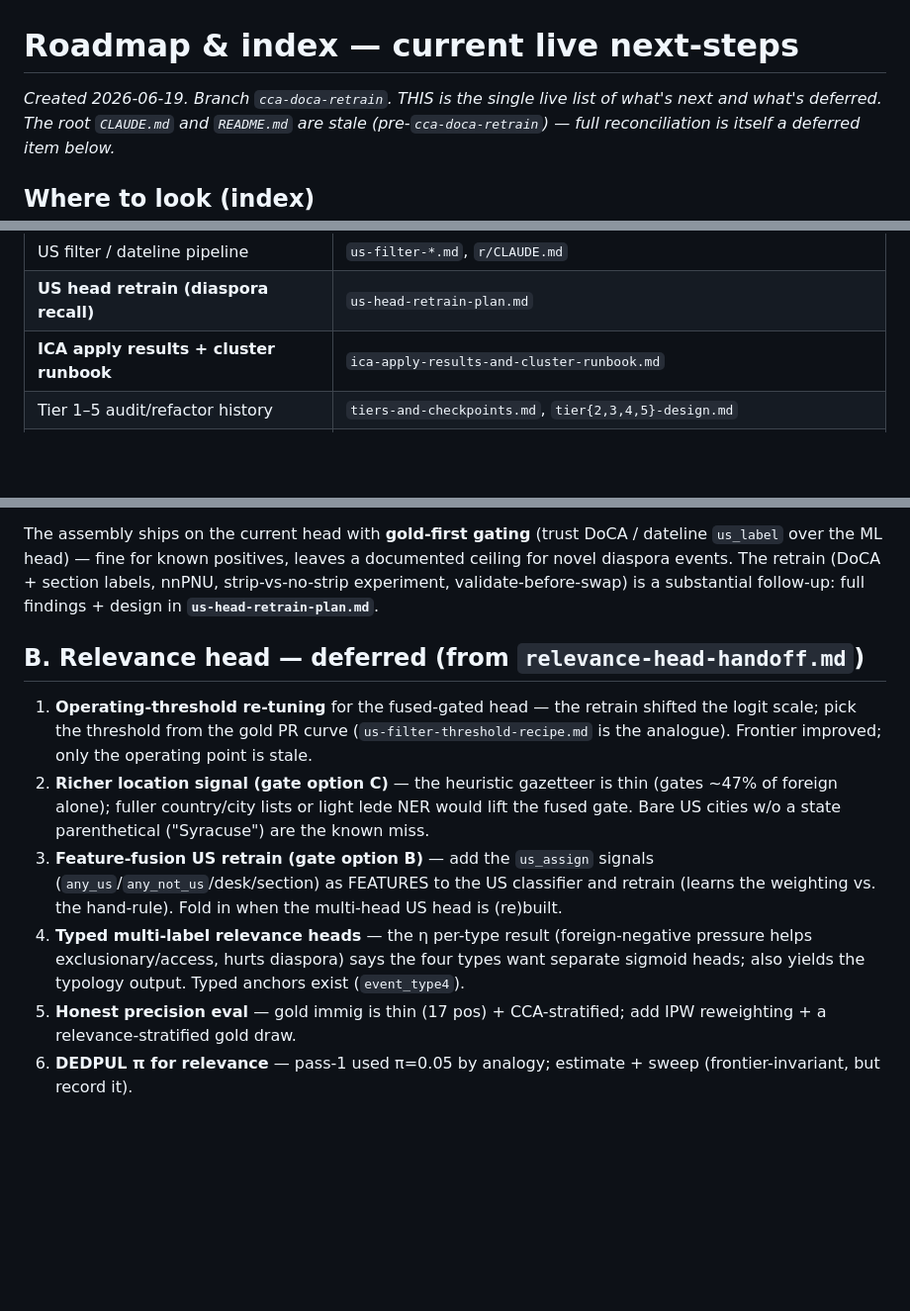
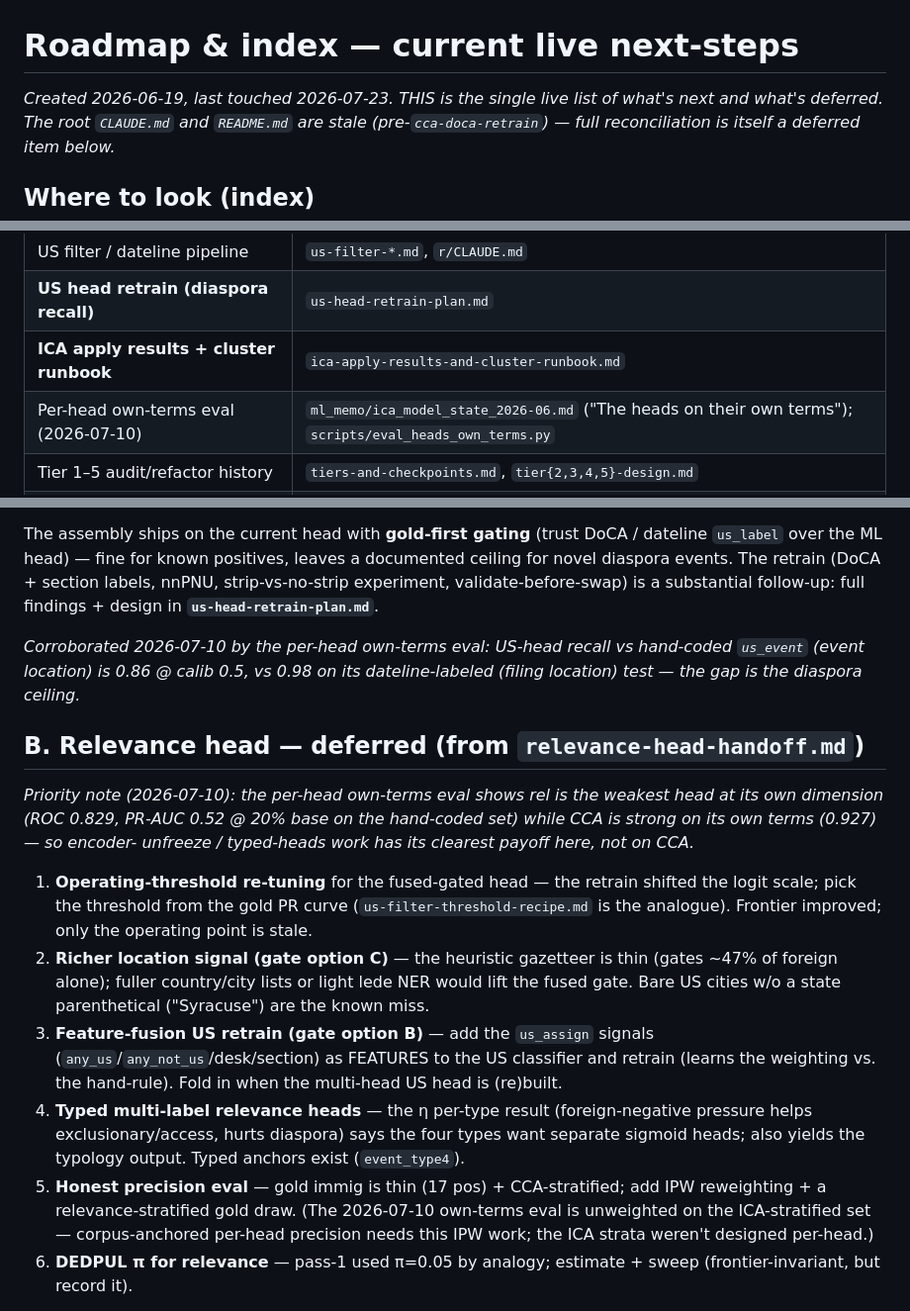
Before and after one commit to strophios/ica-project, a Markdown page: docs/notes/roadmap.md, 3 parts joined by grey strips. Shown at 99% size. Drawn GitHub-style; blank space fills up the shorter version.

```diff
--- a/docs/notes/roadmap.md
+++ b/docs/notes/roadmap.md
@@ -1,6 +1,6 @@
 # Roadmap & index — current live next-steps
 
-*Created 2026-06-19. Branch `cca-doca-retrain`. THIS is the single live list of
+*Created 2026-06-19, last touched 2026-07-23. THIS is the single live list of
 what's next and what's deferred. The root `CLAUDE.md` and `README.md` are stale
 (pre-`cca-doca-retrain`) — full reconciliation is itself a deferred item below.*
 
@@ -15,6 +15,7 @@ what's next and what's deferred. The root `CLAUDE.md` and `README.md` are stale
 | US filter / dateline pipeline | `us-filter-*.md`, `r/CLAUDE.md` |
 | **US head retrain (diaspora recall)** | `us-head-retrain-plan.md` |
 | **ICA apply results + cluster runbook** | `ica-apply-results-and-cluster-runbook.md` |
+| Per-head own-terms eval (2026-07-10) | `ml_memo/ica_model_state_2026-06.md` ("The heads on their own terms"); `scripts/eval_heads_own_terms.py` |
 | Tier 1–5 audit/refactor history | `tiers-and-checkpoints.md`, `tier{2,3,4,5}-design.md` |
 | Deferred substantive questions | `pinned-questions.md` |
 | Process / engineering patterns | `process-patterns.md`, `engineering-patterns.md` |
@@ -68,7 +69,16 @@ documented ceiling for novel diaspora events. The retrain (DoCA + section labels
 nnPNU, strip-vs-no-strip experiment, validate-before-swap) is a substantial
 follow-up: full findings + design in **`us-head-retrain-plan.md`**.
 
+*Corroborated 2026-07-10 by the per-head own-terms eval: US-head recall vs
+hand-coded `us_event` (event location) is 0.86 @ calib 0.5, vs 0.98 on its
+dateline-labeled (filing location) test — the gap is the diaspora ceiling.*
+
 ## B. Relevance head — deferred (from `relevance-head-handoff.md`)
+
+*Priority note (2026-07-10): the per-head own-terms eval shows rel is the
+weakest head at its own dimension (ROC 0.829, PR-AUC 0.52 @ 20% base on the
+hand-coded set) while CCA is strong on its own terms (0.927) — so encoder-
+unfreeze / typed-heads work has its clearest payoff here, not on CCA.*
 
 1. **Operating-threshold re-tuning** for the fused-gated head — the retrain
    shifted the logit scale; pick the threshold from the gold PR curve
@@ -87,7 +97,9 @@ follow-up: full findings + design in **`us-head-retrain-plan.md`**.
    separate sigmoid heads; also yields the typology output. Typed anchors exist
    (`event_type4`).
 5. **Honest precision eval** — gold immig is thin (17 pos) + CCA-stratified; add
-   IPW reweighting + a relevance-stratified gold draw.
+   IPW reweighting + a relevance-stratified gold draw. (The 2026-07-10 own-terms
+   eval is unweighted on the ICA-stratified set — corpus-anchored per-head
+   precision needs this IPW work; the ICA strata weren't designed per-head.)
 6. **DEDPUL π for relevance** — pass-1 used π=0.05 by analogy; estimate + sweep
    (frontier-invariant, but record it).
 
```
Also changed, not shown: CLAUDE.md (+8 -0 lines), docs/notes/project-state-and-data-map.md (+23 -3 lines).
